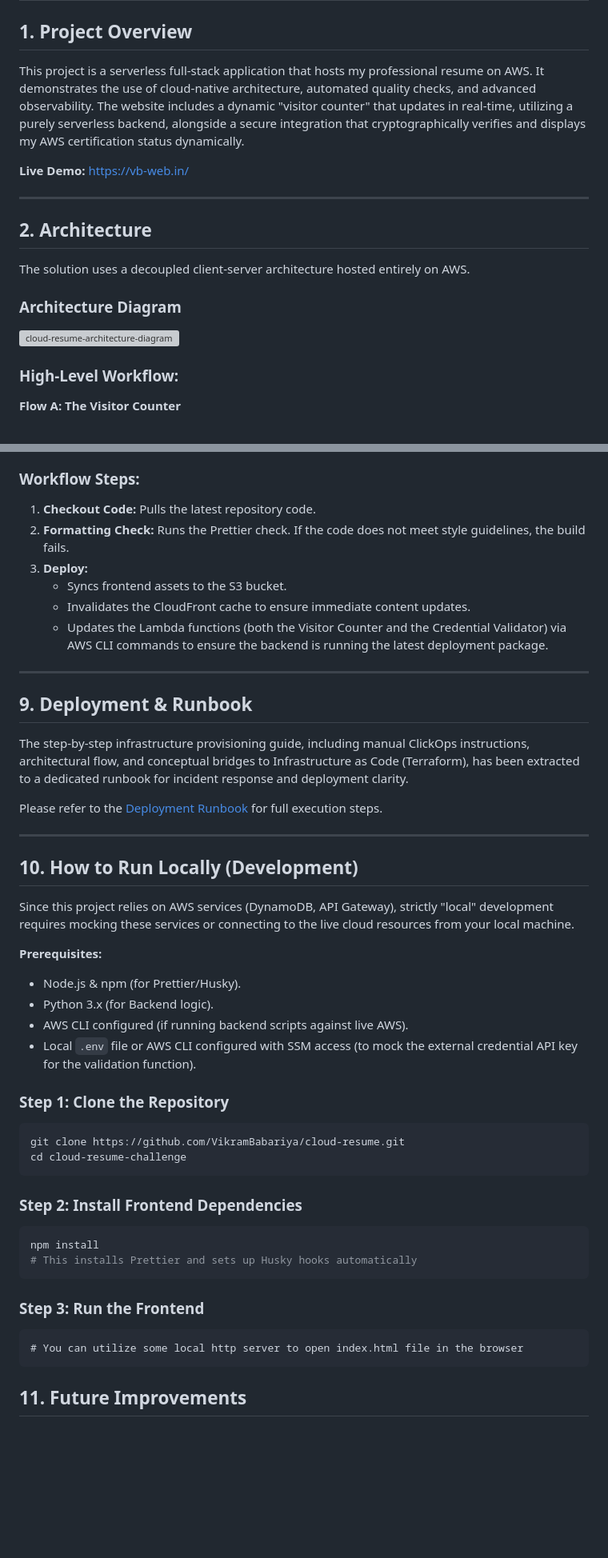
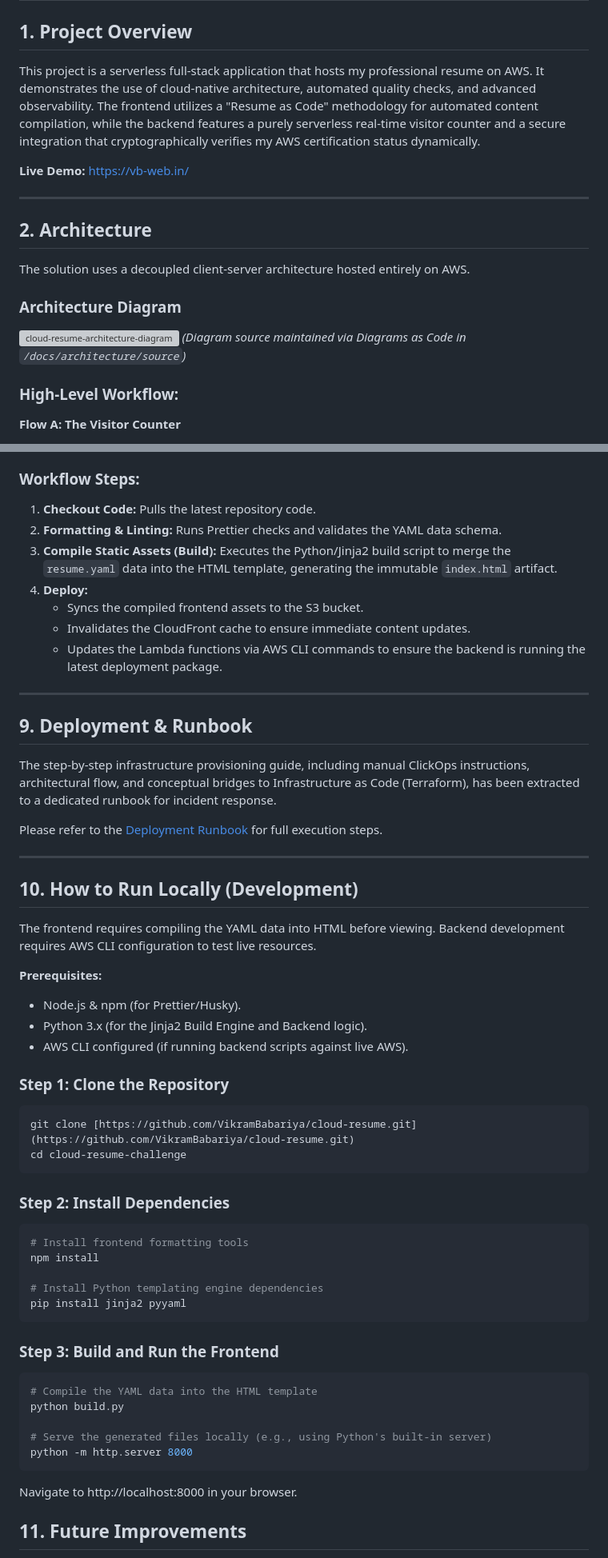
Before and after one commit to VikramBabariya/cloud-resume, a Markdown page: README.md, 2 parts joined by grey strips. Shown at 80% size. GitHub-like rendering; blank space fills up the shorter version; grey boxes are pictures that could not be loaded.

````diff
--- a/README.md
+++ b/README.md
@@ -2,7 +2,7 @@
 
 ## 1. Project Overview
 
-This project is a serverless full-stack application that hosts my professional resume on AWS. It demonstrates the use of cloud-native architecture, automated quality checks, and advanced observability. The website includes a dynamic "visitor counter" that updates in real-time, utilizing a purely serverless backend, alongside a secure integration that cryptographically verifies and displays my AWS certification status dynamically.
+This project is a serverless full-stack application that hosts my professional resume on AWS. It demonstrates the use of cloud-native architecture, automated quality checks, and advanced observability. The frontend utilizes a "Resume as Code" methodology for automated content compilation, while the backend features a purely serverless real-time visitor counter and a secure integration that cryptographically verifies my AWS certification status dynamically.
 
 **Live Demo:** [https://vb-web.in/](https://vb-web.in/)
 
@@ -15,6 +15,7 @@ The solution uses a decoupled client-server architecture hosted entirely on AWS.
 ### Architecture Diagram
 
 ![cloud-resume-architecture-diagram](/docs/architecture/export/system-design.png)
+_(Diagram source maintained via Diagrams as Code in `/docs/architecture/source`)_
 
 ### High-Level Workflow:
 
@@ -128,17 +131,18 @@ The project utilizes **GitHub Actions** for continuous integration and deploymen
 ### Workflow Steps:
 
 1.  **Checkout Code:** Pulls the latest repository code.
-2.  **Formatting Check:** Runs the Prettier check. If the code does not meet style guidelines, the build fails.
-3.  **Deploy:**
-    - Syncs frontend assets to the S3 bucket.
+2.  **Formatting & Linting:** Runs Prettier checks and validates the YAML data schema.
+3.  **Compile Static Assets (Build):** Executes the Python/Jinja2 build script to merge the `resume.yaml` data into the HTML template, generating the immutable `index.html` artifact.
+4.  **Deploy:**
+    - Syncs the compiled frontend assets to the S3 bucket.
     - Invalidates the CloudFront cache to ensure immediate content updates.
-    - Updates the Lambda functions (both the Visitor Counter and the Credential Validator) via AWS CLI commands to ensure the backend is running the latest deployment package.
+    - Updates the Lambda functions via AWS CLI commands to ensure the backend is running the latest deployment package.
 
 ---
 
 ## 9. Deployment & Runbook
 
-The step-by-step infrastructure provisioning guide, including manual ClickOps instructions, architectural flow, and conceptual bridges to Infrastructure as Code (Terraform), has been extracted to a dedicated runbook for incident response and deployment clarity.
+The step-by-step infrastructure provisioning guide, including manual ClickOps instructions, architectural flow, and conceptual bridges to Infrastructure as Code (Terraform), has been extracted to a dedicated runbook for incident response.
 
 Please refer to the [Deployment Runbook](docs/RUNBOOK.md) for full execution steps.
 
@@ -146,34 +150,42 @@ Please refer to the [Deployment Runbook](docs/RUNBOOK.md) for full execution ste
 
 ## 10. How to Run Locally (Development)
 
-Since this project relies on AWS services (DynamoDB, API Gateway), strictly "local" development requires mocking these services or connecting to the live cloud resources from your local machine.
+The frontend requires compiling the YAML data into HTML before viewing. Backend development requires AWS CLI configuration to test live resources.
 
 **Prerequisites:**
 
 - Node.js & npm (for Prettier/Husky).
-- Python 3.x (for Backend logic).
+- Python 3.x (for the Jinja2 Build Engine and Backend logic).
 - AWS CLI configured (if running backend scripts against live AWS).
-- Local `.env` file or AWS CLI configured with SSM access (to mock the external credential API key for the validation function).
 
 ### Step 1: Clone the Repository
 
 ```bash
-git clone https://github.com/VikramBabariya/cloud-resume.git
+git clone [https://github.com/VikramBabariya/cloud-resume.git](https://github.com/VikramBabariya/cloud-resume.git)
 cd cloud-resume-challenge
 ```
 
-### Step 2: Install Frontend Dependencies
+### Step 2: Install Dependencies
 
 ```bash
+# Install frontend formatting tools
 npm install
-# This installs Prettier and sets up Husky hooks automatically
+
+# Install Python templating engine dependencies
+pip install jinja2 pyyaml
 ```
 
-### Step 3: Run the Frontend
+### Step 3: Build and Run the Frontend
 
+```bash
+# Compile the YAML data into the HTML template
+python build.py
+
+# Serve the generated files locally (e.g., using Python's built-in server)
+python -m http.server 8000
 ```
-# You can utilize some local http server to open index.html file in the browser
-```
+
+Navigate to http://localhost:8000 in your browser.
 
 ## 11. Future Improvements
 
````
Also changed, not shown: other parts of README.md (+25 -23 lines).
